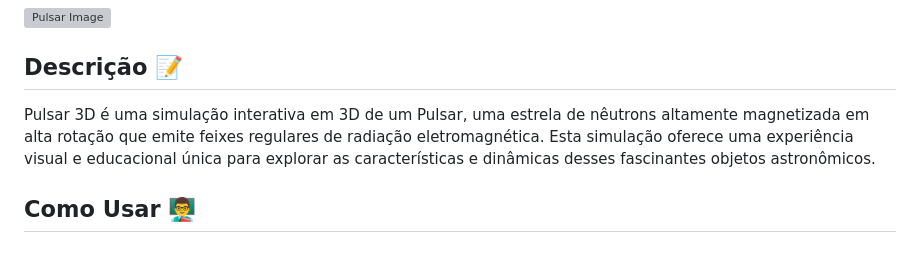
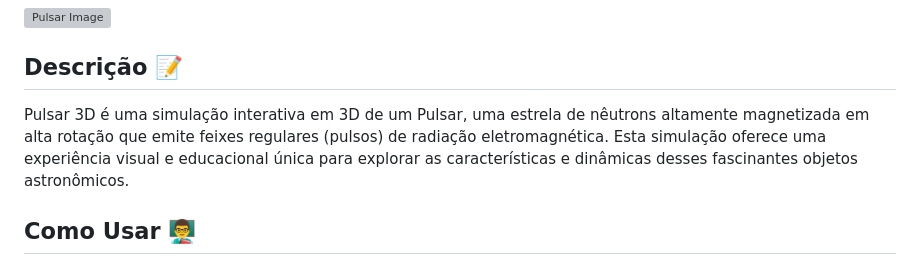
Before and after one commit to cometsinthesky/pulsar-3D, a Markdown page: README.md, the part around the change. Drawn GitHub-style; grey boxes are pictures that could not be loaded.

```diff
--- a/README.md
+++ b/README.md
@@ -5,7 +5,7 @@
 
 ## Descrição 📝
 
-Pulsar 3D é uma simulação interativa em 3D de um Pulsar, uma estrela de nêutrons altamente magnetizada em alta rotação que emite feixes regulares de radiação eletromagnética. Esta simulação oferece uma experiência visual e educacional única para explorar as características e dinâmicas desses fascinantes objetos astronômicos.
+Pulsar 3D é uma simulação interativa em 3D de um Pulsar, uma estrela de nêutrons altamente magnetizada em alta rotação que emite feixes regulares (pulsos) de radiação eletromagnética. Esta simulação oferece uma experiência visual e educacional única para explorar as características e dinâmicas desses fascinantes objetos astronômicos.
 
 ## Como Usar 👨‍🏫
 
```
